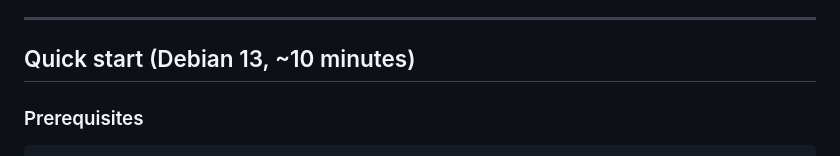
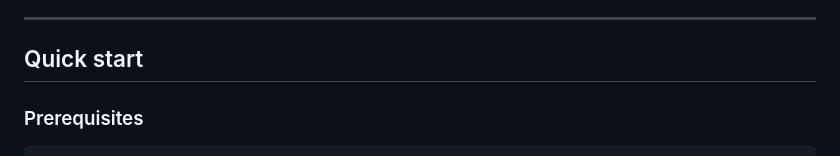
Before and after one commit to 999et/flowprov, a Markdown page: README.md, the part around the change. Drawn GitHub-style.

```diff
--- a/README.md
+++ b/README.md
@@ -39,7 +39,7 @@ The two core insights:
 
 ---
 
-## Quick start (Debian 13, ~10 minutes)
+## Quick start
 
 ### Prerequisites
 
```
